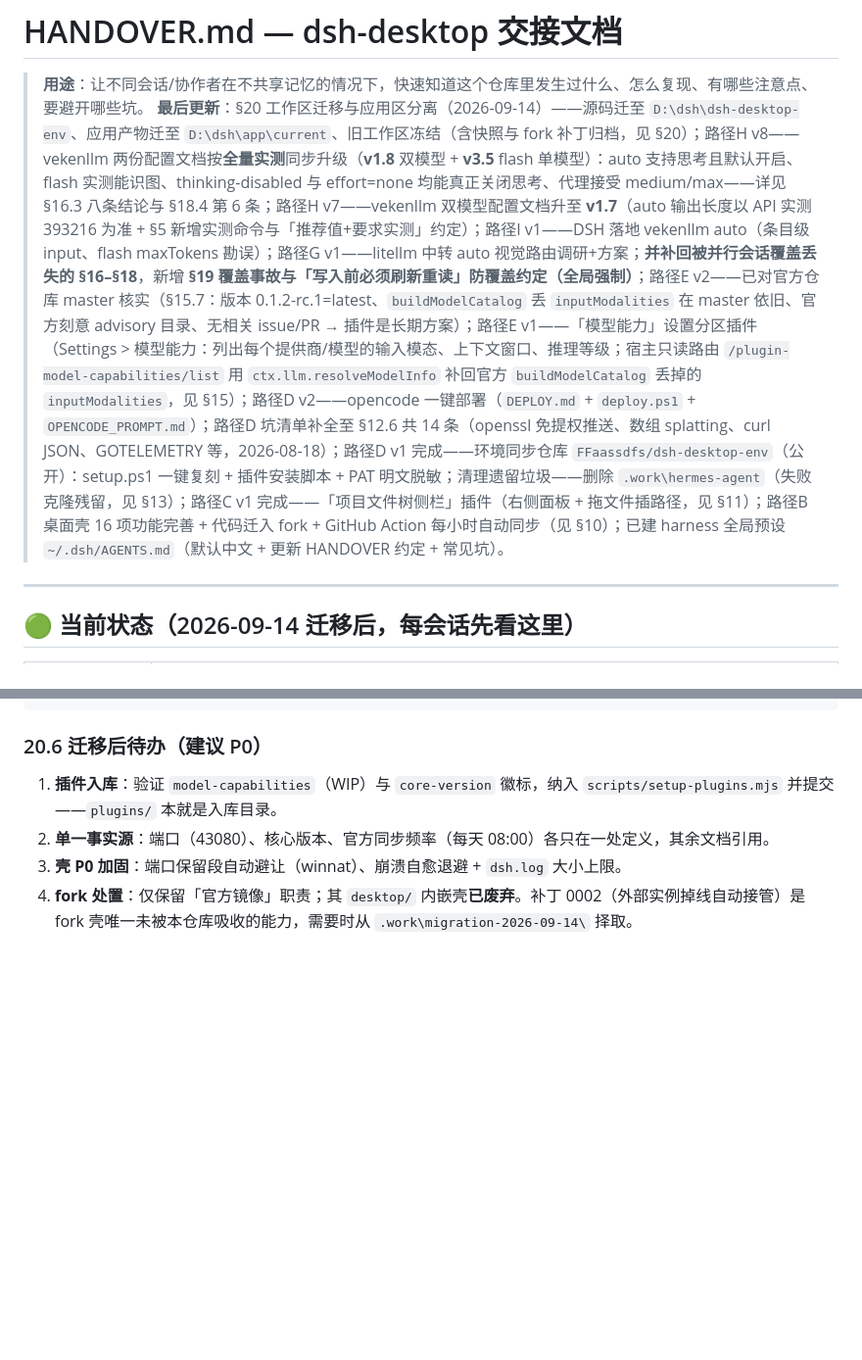
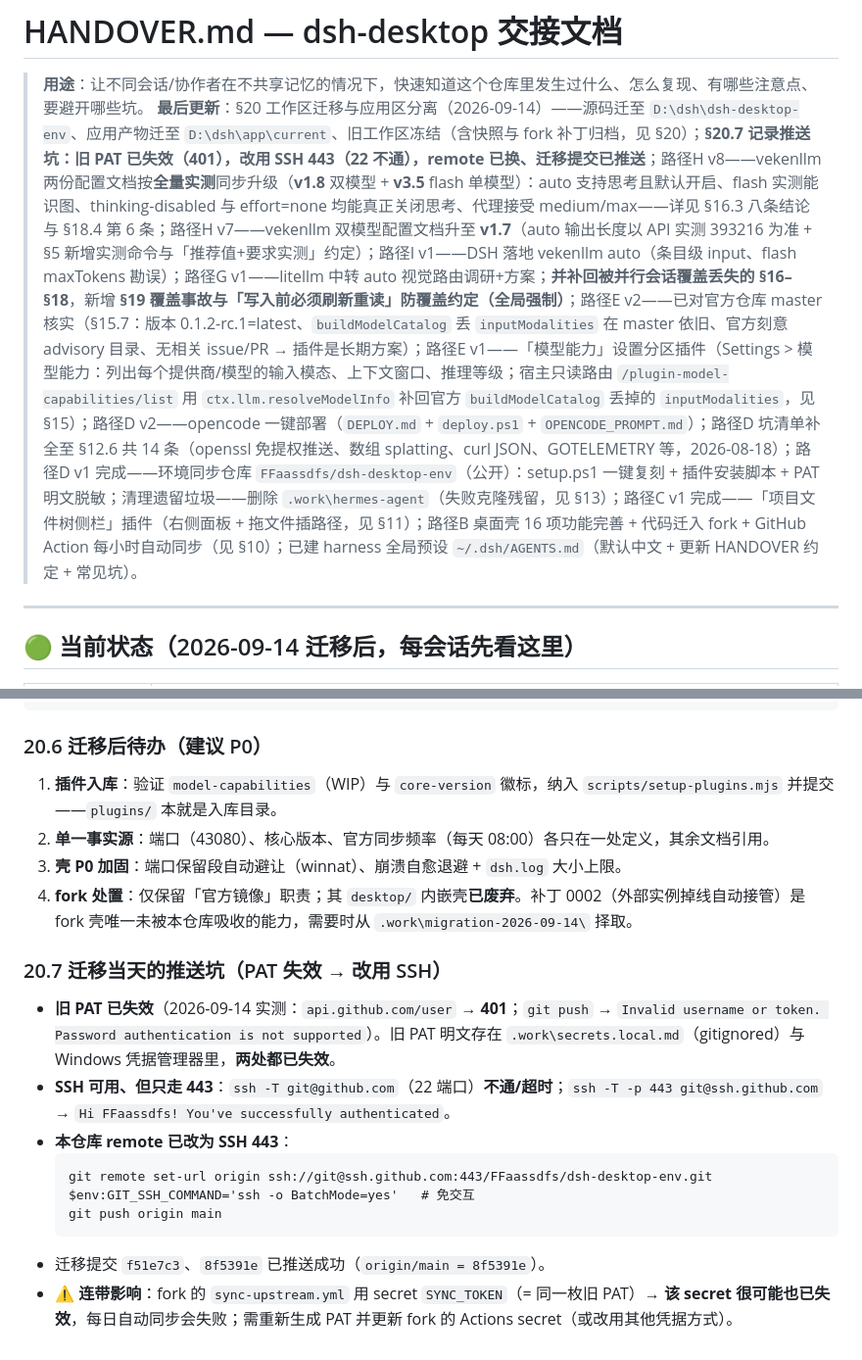
Before and after one commit to FFaassdfs/dsh-desktop-env, a Markdown page: HANDOVER.md, 2 parts joined by grey strips. Shown at 98% size. GitHub-like rendering; blank space fills up the shorter version.

Commit message:
docs: 记录推送坑——旧 PAT 失效，改用 SSH 443
- HANDOVER §20.7：PAT 401 / cred manager 旧凭据同样失效；
  github.com:22 不通，ssh.github.com:443 可用；remote 已换为 SSH；
  迁移提交已推送
- AGENTS.md 凭据与同步段同步更新
- .work/secrets.local.md（gitignored）标注 PAT 失效 + SSH 用法
- 连带提醒：fork 的 SYNC_TOKEN 同源，可能已失效，需重发 PAT

````diff
--- a/HANDOVER.md
+++ b/HANDOVER.md
@@ -1,7 +1,7 @@
 # HANDOVER.md — dsh-desktop 交接文档
 
 > **用途**：让不同会话/协作者在不共享记忆的情况下，快速知道这个仓库里发生过什么、怎么复现、有哪些注意点、要避开哪些坑。
-> **最后更新**：§20 工作区迁移与应用区分离（2026-09-14）——源码迁至 `D:\dsh\dsh-desktop-env`、应用产物迁至 `D:\dsh\app\current`、旧工作区冻结（含快照与 fork 补丁归档，见 §20）；路径H v8——vekenllm 两份配置文档按**全量实测**同步升级（**v1.8** 双模型 + **v3.5** flash 单模型）：auto 支持思考且默认开启、flash 实测能识图、thinking-disabled 与 effort=none 均能真正关闭思考、代理接受 medium/max——详见 §16.3 八条结论与 §18.4 第 6 条；路径H v7——vekenllm 双模型配置文档升至 **v1.7**（auto 输出长度以 API 实测 393216 为准 + §5 新增实测命令与「推荐值+要求实测」约定）；路径I v1——DSH 落地 vekenllm auto（条目级 input、flash maxTokens 勘误）；路径G v1——litellm 中转 auto 视觉路由调研+方案；**并补回被并行会话覆盖丢失的 §16–§18**，新增 **§19 覆盖事故与「写入前必须刷新重读」防覆盖约定（全局强制）**；路径E v2——已对官方仓库 master 核实（§15.7：版本 0.1.2-rc.1=latest、`buildModelCatalog` 丢 `inputModalities` 在 master 依旧、官方刻意 advisory 目录、无相关 issue/PR → 插件是长期方案）；路径E v1——「模型能力」设置分区插件（Settings > 模型能力：列出每个提供商/模型的输入模态、上下文窗口、推理等级；宿主只读路由 `/plugin-model-capabilities/list` 用 `ctx.llm.resolveModelInfo` 补回官方 `buildModelCatalog` 丢掉的 `inputModalities`，见 §15）；路径D v2——opencode 一键部署（`DEPLOY.md` + `deploy.ps1` + `OPENCODE_PROMPT.md`）；路径D 坑清单补全至 §12.6 共 14 条（openssl 免提权推送、数组 splatting、curl JSON、GOTELEMETRY 等，2026-08-18）；路径D v1 完成——环境同步仓库 `FFaassdfs/dsh-desktop-env`（公开）：setup.ps1 一键复刻 + 插件安装脚本 + PAT 明文脱敏；清理遗留垃圾——删除 `.work\hermes-agent`（失败克隆残留，见 §13）；路径C v1 完成——「项目文件树侧栏」插件（右侧面板 + 拖文件插路径，见 §11）；路径B 桌面壳 16 项功能完善 + 代码迁入 fork + GitHub Action 每小时自动同步（见 §10）；已建 harness 全局预设 `~/.dsh/AGENTS.md`（默认中文 + 更新 HANDOVER 约定 + 常见坑）。
+> **最后更新**：§20 工作区迁移与应用区分离（2026-09-14）——源码迁至 `D:\dsh\dsh-desktop-env`、应用产物迁至 `D:\dsh\app\current`、旧工作区冻结（含快照与 fork 补丁归档，见 §20）；**§20.7 记录推送坑：旧 PAT 已失效（401），改用 SSH 443（22 不通），remote 已换、迁移提交已推送**；路径H v8——vekenllm 两份配置文档按**全量实测**同步升级（**v1.8** 双模型 + **v3.5** flash 单模型）：auto 支持思考且默认开启、flash 实测能识图、thinking-disabled 与 effort=none 均能真正关闭思考、代理接受 medium/max——详见 §16.3 八条结论与 §18.4 第 6 条；路径H v7——vekenllm 双模型配置文档升至 **v1.7**（auto 输出长度以 API 实测 393216 为准 + §5 新增实测命令与「推荐值+要求实测」约定）；路径I v1——DSH 落地 vekenllm auto（条目级 input、flash maxTokens 勘误）；路径G v1——litellm 中转 auto 视觉路由调研+方案；**并补回被并行会话覆盖丢失的 §16–§18**，新增 **§19 覆盖事故与「写入前必须刷新重读」防覆盖约定（全局强制）**；路径E v2——已对官方仓库 master 核实（§15.7：版本 0.1.2-rc.1=latest、`buildModelCatalog` 丢 `inputModalities` 在 master 依旧、官方刻意 advisory 目录、无相关 issue/PR → 插件是长期方案）；路径E v1——「模型能力」设置分区插件（Settings > 模型能力：列出每个提供商/模型的输入模态、上下文窗口、推理等级；宿主只读路由 `/plugin-model-capabilities/list` 用 `ctx.llm.resolveModelInfo` 补回官方 `buildModelCatalog` 丢掉的 `inputModalities`，见 §15）；路径D v2——opencode 一键部署（`DEPLOY.md` + `deploy.ps1` + `OPENCODE_PROMPT.md`）；路径D 坑清单补全至 §12.6 共 14 条（openssl 免提权推送、数组 splatting、curl JSON、GOTELEMETRY 等，2026-08-18）；路径D v1 完成——环境同步仓库 `FFaassdfs/dsh-desktop-env`（公开）：setup.ps1 一键复刻 + 插件安装脚本 + PAT 明文脱敏；清理遗留垃圾——删除 `.work\hermes-agent`（失败克隆残留，见 §13）；路径C v1 完成——「项目文件树侧栏」插件（右侧面板 + 拖文件插路径，见 §11）；路径B 桌面壳 16 项功能完善 + 代码迁入 fork + GitHub Action 每小时自动同步（见 §10）；已建 harness 全局预设 `~/.dsh/AGENTS.md`（默认中文 + 更新 HANDOVER 约定 + 常见坑）。
 
 ---
 
@@ -881,3 +881,16 @@ D:\dsh\app\current\dsh-desktop.exe             # 启动壳（launcher@43080，
 2. **单一事实源**：端口（43080）、核心版本、官方同步频率（每天 08:00）各只在一处定义，其余文档引用。
 3. **壳 P0 加固**：端口保留段自动避让（winnat）、崩溃自愈退避 + `dsh.log` 大小上限。
 4. **fork 处置**：仅保留「官方镜像」职责；其 `desktop/` 内嵌壳**已废弃**。补丁 0002（外部实例掉线自动接管）是 fork 壳唯一未被本仓库吸收的能力，需要时从 `.work\migration-2026-09-14\` 择取。
+
+### 20.7 迁移当天的推送坑（PAT 失效 → 改用 SSH）
+
+- **旧 PAT 已失效**（2026-09-14 实测：`api.github.com/user` → **401**；`git push` → `Invalid username or token. Password authentication is not supported`）。旧 PAT 明文存在 `.work\secrets.local.md`（gitignored）与 Windows 凭据管理器里，**两处都已失效**。
+- **SSH 可用、但只走 443**：`ssh -T git@github.com`（22 端口）**不通/超时**；`ssh -T -p 443 git@ssh.github.com` → `Hi FFaassdfs! You've successfully authenticated`。
+- **本仓库 remote 已改为 SSH 443**：
+  ```
+  git remote set-url origin ssh://git@ssh.github.com:443/FFaassdfs/dsh-desktop-env.git
+  $env:GIT_SSH_COMMAND='ssh -o BatchMode=yes'   # 免交互
+  git push origin main
+  ```
+- 迁移提交 `f51e7c3`、`8f5391e` 已推送成功（`origin/main = 8f5391e`）。
+- ⚠️ **连带影响**：fork 的 `sync-upstream.yml` 用 secret `SYNC_TOKEN`（= 同一枚旧 PAT）→ **该 secret 很可能也已失效**，每日自动同步会失败；需重新生成 PAT 并更新 fork 的 Actions secret（或改用其他凭据方式）。
````
Also changed, not shown: AGENTS.md (+2 -2 lines).
